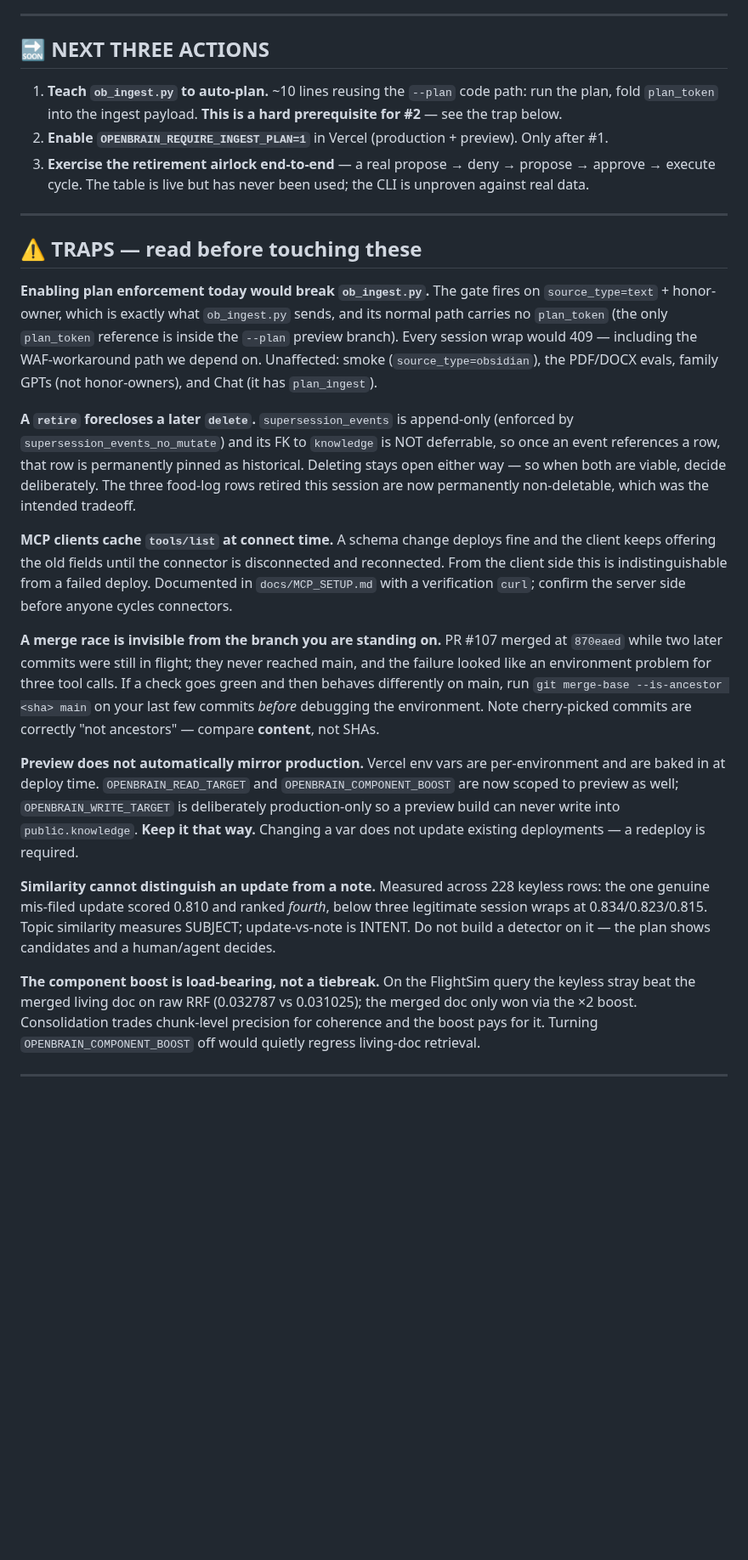
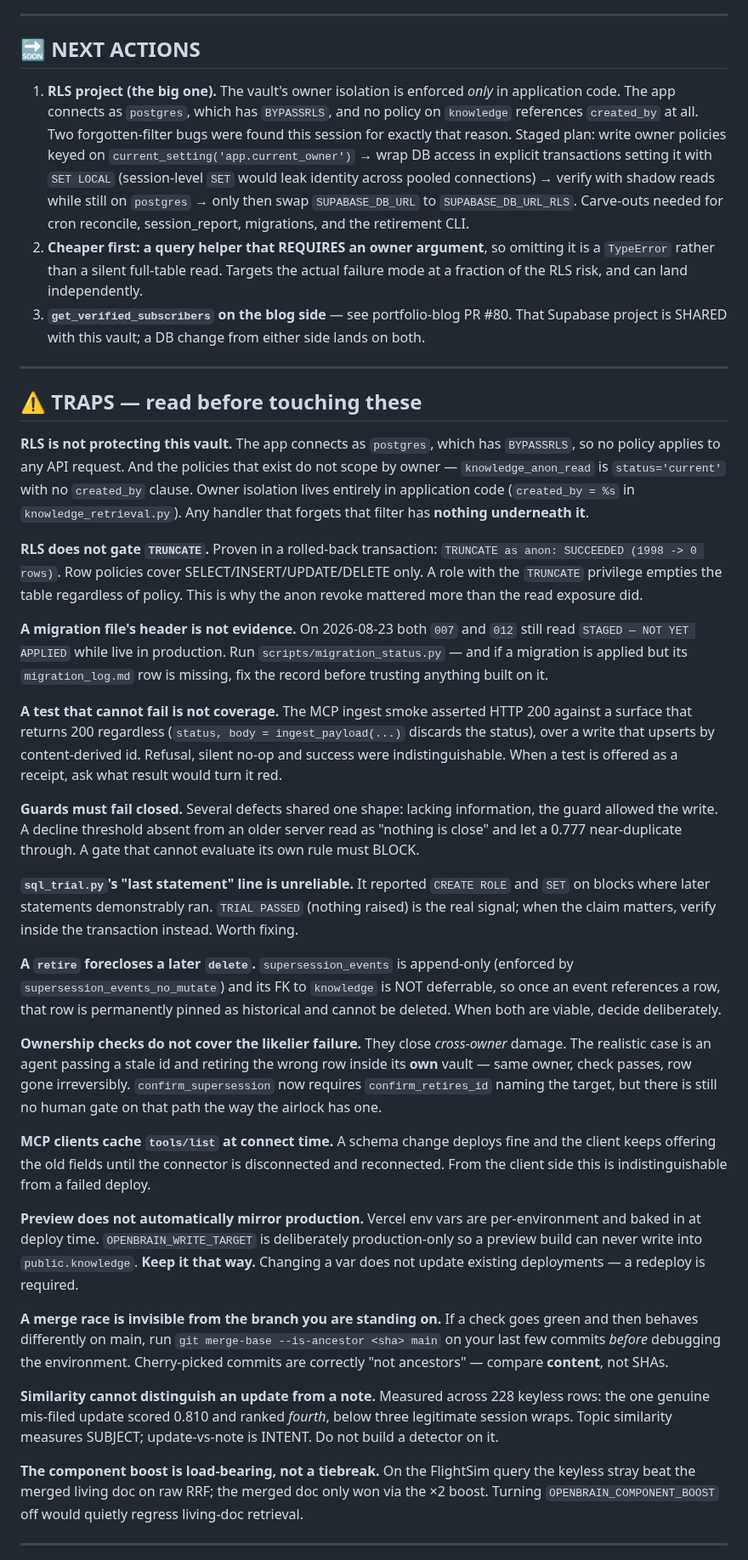
Before and after one commit to MikeMcMahon-dev/openbrain, a Markdown page: docs/HANDOFF.md, the part around one of its changes. Shown at 85% size. Drawn GitHub-style; blank space fills up the shorter version.

```diff
--- a/docs/HANDOFF.md
+++ b/docs/HANDOFF.md
@@ -60,58 +81,86 @@ only thing stopping a pull request from injecting fixture rows into production.
 
 ---
 
-## 🔜 NEXT THREE ACTIONS
+## 🔜 NEXT ACTIONS
 
-1. **Teach `ob_ingest.py` to auto-plan.** ~10 lines reusing the `--plan` code path: run the plan,
-   fold `plan_token` into the ingest payload. **This is a hard prerequisite for #2** — see the trap
-   below.
-2. **Enable `OPENBRAIN_REQUIRE_INGEST_PLAN=1`** in Vercel (production + preview). Only after #1.
-3. **Exercise the retirement airlock end-to-end** — a real propose → deny → propose → approve →
-   execute cycle. The table is live but has never been used; the CLI is unproven against real data.
+1. **RLS project (the big one).** The vault's owner isolation is enforced *only* in application
+   code. The app connects as `postgres`, which has `BYPASSRLS`, and no policy on `knowledge`
+   references `created_by` at all. Two forgotten-filter bugs were found this session for exactly
+   that reason. Staged plan: write owner policies keyed on `current_setting('app.current_owner')`
+   → wrap DB access in explicit transactions setting it with `SET LOCAL` (session-level `SET`
+   would leak identity across pooled connections) → verify with shadow reads while still on
+   `postgres` → only then swap `SUPABASE_DB_URL` to `SUPABASE_DB_URL_RLS`. Carve-outs needed for
+   cron reconcile, session_report, migrations, and the retirement CLI.
+2. **Cheaper first: a query helper that REQUIRES an owner argument**, so omitting it is a
+   `TypeError` rather than a silent full-table read. Targets the actual failure mode at a fraction
+   of the RLS risk, and can land independently.
+3. **`get_verified_subscribers` on the blog side** — see portfolio-blog PR #80. That Supabase
+   project is SHARED with this vault; a DB change from either side lands on both.
 
 ---
 
 ## ⚠️ TRAPS — read before touching these
 
-**Enabling plan enforcement today would break `ob_ingest.py`.** The gate fires on
-`source_type=text` + honor-owner, which is exactly what `ob_ingest.py` sends, and its normal path
-carries no `plan_token` (the only `plan_token` reference is inside the `--plan` preview branch).
-Every session wrap would 409 — including the WAF-workaround path we depend on. Unaffected: smoke
-(`source_type=obsidian`), the PDF/DOCX evals, family GPTs (not honor-owners), and Chat (it has
-`plan_ingest`).
+**RLS is not protecting this vault.** The app connects as `postgres`, which has `BYPASSRLS`, so no
+policy applies to any API request. And the policies that exist do not scope by owner —
+`knowledge_anon_read` is `status='current'` with no `created_by` clause. Owner isolation lives
+entirely in application code (`created_by = %s` in `knowledge_retrieval.py`). Any handler that
+forgets that filter has **nothing underneath it**.
+
+**RLS does not gate `TRUNCATE`.** Proven in a rolled-back transaction: `TRUNCATE as anon:
+SUCCEEDED (1998 -> 0 rows)`. Row policies cover SELECT/INSERT/UPDATE/DELETE only. A role with the
+`TRUNCATE` privilege empties the table regardless of policy. This is why the anon revoke mattered
+more than the read exposure did.
+
+**A migration file's header is not evidence.** On 2026-08-23 both `007` and `012` still read
+`STAGED — NOT YET APPLIED` while live in production. Run `scripts/migration_status.py` — and if a
+migration is applied but its `migration_log.md` row is missing, fix the record before trusting
+anything built on it.
+
+**A test that cannot fail is not coverage.** The MCP ingest smoke asserted HTTP 200 against a
+surface that returns 200 regardless (`status, body = ingest_payload(...)` discards the status),
+over a write that upserts by content-derived id. Refusal, silent no-op and success were
+indistinguishable. When a test is offered as a receipt, ask what result would turn it red.
+
+**Guards must fail closed.** Several defects shared one shape: lacking information, the guard
+allowed the write. A decline threshold absent from an older server read as "nothing is close" and
+let a 0.777 near-duplicate through. A gate that cannot evaluate its own rule must BLOCK.
+
+**`sql_trial.py`'s "last statement" line is unreliable.** It reported `CREATE ROLE` and `SET` on
+blocks where later statements demonstrably ran. `TRIAL PASSED` (nothing raised) is the real
+signal; when the claim matters, verify inside the transaction instead. Worth fixing.
 
 **A `retire` forecloses a later `delete`.** `supersession_events` is append-only (enforced by
 `supersession_events_no_mutate`) and its FK to `knowledge` is NOT deferrable, so once an event
-references a row, that row is permanently pinned as historical. Deleting stays open either way —
-so when both are viable, decide deliberately. The three food-log rows retired this session are now
-permanently non-deletable, which was the intended tradeoff.
+references a row, that row is permanently pinned as historical and cannot be deleted. When both
+are viable, decide deliberately.
+
+**Ownership checks do not cover the likelier failure.** They close *cross-owner* damage. The
+realistic case is an agent passing a stale id and retiring the wrong row inside its **own** vault —
+same owner, check passes, row gone irreversibly. `confirm_supersession` now requires
+`confirm_retires_id` naming the target, but there is still no human gate on that path the way the
+airlock has one.
 
 **MCP clients cache `tools/list` at connect time.** A schema change deploys fine and the client
 keeps offering the old fields until the connector is disconnected and reconnected. From the client
-side this is indistinguishable from a failed deploy. Documented in `docs/MCP_SETUP.md` with a
-verification `curl`; confirm the server side before anyone cycles connectors.
+side this is indistinguishable from a failed deploy.
 
-**A merge race is invisible from the branch you are standing on.** PR #107 merged at `870eaed`
-while two later commits were still in flight; they never reached main, and the failure looked like
-an environment problem for three tool calls. If a check goes green and then behaves differently on
-main, run `git merge-base --is-ancestor <sha> main` on your last few commits *before* debugging the
-environment. Note cherry-picked commits are correctly "not ancestors" — compare **content**, not
-SHAs.
-
-**Preview does not automatically mirror production.** Vercel env vars are per-environment and are
-baked in at deploy time. `OPENBRAIN_READ_TARGET` and `OPENBRAIN_COMPONENT_BOOST` are now scoped to
-preview as well; `OPENBRAIN_WRITE_TARGET` is deliberately production-only so a preview build can
+**Preview does not automatically mirror production.** Vercel env vars are per-environment and baked
+in at deploy time. `OPENBRAIN_WRITE_TARGET` is deliberately production-only so a preview build can
 never write into `public.knowledge`. **Keep it that way.** Changing a var does not update existing
 deployments — a redeploy is required.
 
+**A merge race is invisible from the branch you are standing on.** If a check goes green and then
+behaves differently on main, run `git merge-base --is-ancestor <sha> main` on your last few commits
+*before* debugging the environment. Cherry-picked commits are correctly "not ancestors" — compare
+**content**, not SHAs.
+
 **Similarity cannot distinguish an update from a note.** Measured across 228 keyless rows: the one
-genuine mis-filed update scored 0.810 and ranked *fourth*, below three legitimate session wraps at
-0.834/0.823/0.815. Topic similarity measures SUBJECT; update-vs-note is INTENT. Do not build a
-detector on it — the plan shows candidates and a human/agent decides.
+genuine mis-filed update scored 0.810 and ranked *fourth*, below three legitimate session wraps.
+Topic similarity measures SUBJECT; update-vs-note is INTENT. Do not build a detector on it.
 
 **The component boost is load-bearing, not a tiebreak.** On the FlightSim query the keyless stray
-beat the merged living doc on raw RRF (0.032787 vs 0.031025); the merged doc only won via the ×2
-boost. Consolidation trades chunk-level precision for coherence and the boost pays for it. Turning
+beat the merged living doc on raw RRF; the merged doc only won via the ×2 boost. Turning
 `OPENBRAIN_COMPONENT_BOOST` off would quietly regress living-doc retrieval.
 
 ---
```
Also changed, not shown: other parts of docs/HANDOFF.md (+100 -65 lines).
